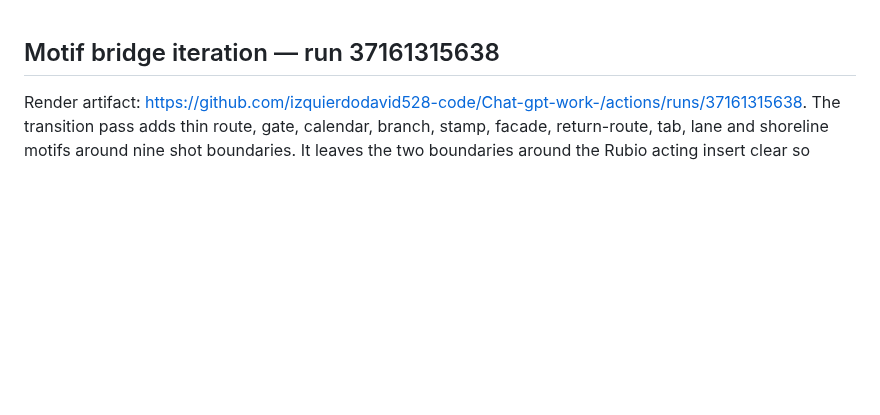
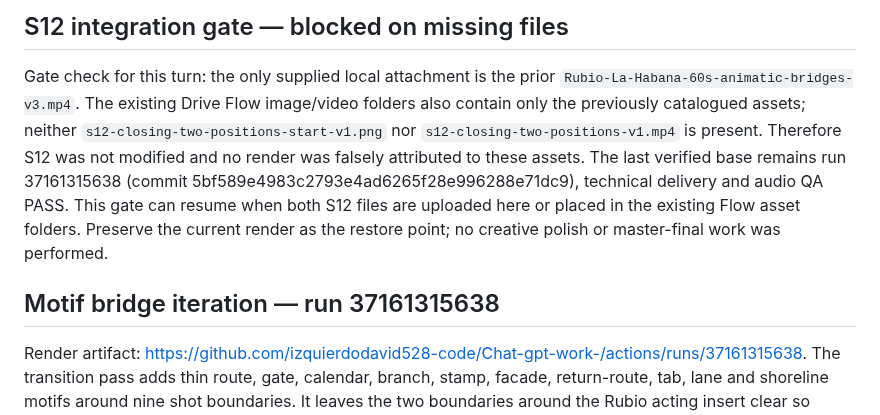
Before and after one commit to izquierdodavid528-code/Chat-gpt-work-, a Markdown page: projects/reel-rubio-habana-animated-2026/PRODUCTION_STATUS.md, the part around the change. GitHub-like rendering; blank space fills up the shorter version.

Commit message:
Checkpoint blocked S12 asset integration gate

```diff
--- a/projects/reel-rubio-habana-animated-2026/PRODUCTION_STATUS.md
+++ b/projects/reel-rubio-habana-animated-2026/PRODUCTION_STATUS.md
@@ -1,3 +1,7 @@
+## S12 integration gate — blocked on missing files
+
+Gate check for this turn: the only supplied local attachment is the prior `Rubio-La-Habana-60s-animatic-bridges-v3.mp4`. The existing Drive Flow image/video folders also contain only the previously catalogued assets; neither `s12-closing-two-positions-start-v1.png` nor `s12-closing-two-positions-v1.mp4` is present. Therefore S12 was not modified and no render was falsely attributed to these assets. The last verified base remains run 37161315638 (commit 5bf589e4983c2793e4ad6265f28e996288e71dc9), technical delivery and audio QA PASS. This gate can resume when both S12 files are uploaded here or placed in the existing Flow asset folders. Preserve the current render as the restore point; no creative polish or master-final work was performed.
+
 ## Motif bridge iteration — run 37161315638
 
 Render artifact: https://github.com/izquierdodavid528-code/Chat-gpt-work-/actions/runs/37161315638. The transition pass adds thin route, gate, calendar, branch, stamp, facade, return-route, tab, lane and shoreline motifs around nine shot boundaries. It leaves the two boundaries around the Rubio acting insert clear so overlays do not cross his face. Removed the long placeholder-card fade that created a near-empty opening frame. Built and checked the full 60 s audio-bearing render: delivery PASS; audio QA PASS at -17.9 LUFS, -4.6 dBFS true peak, 2.5 LU LRA, 0.053 s sync delta.
```
Also changed, not shown: projects/reel-rubio-habana-animated-2026/SHOT_MATRIX.md (+5 -1 lines).
